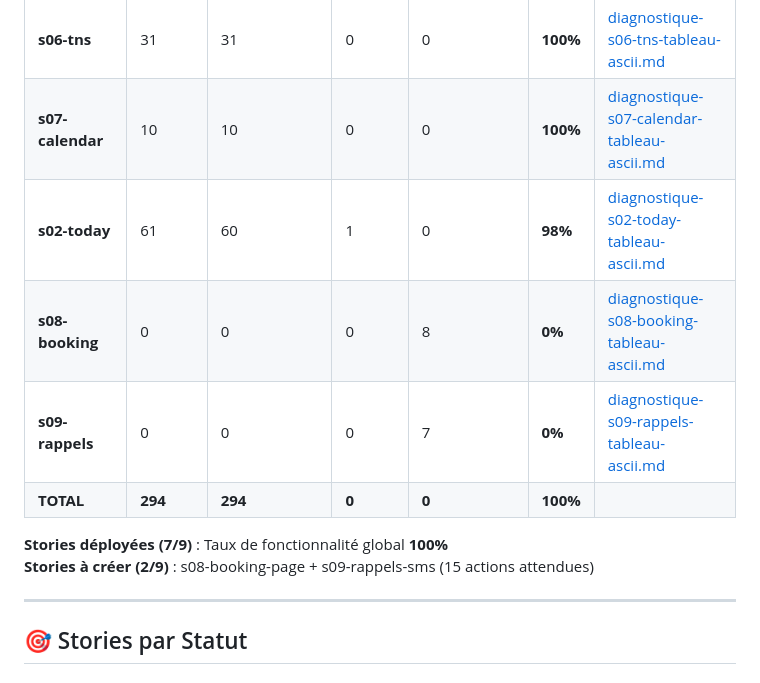
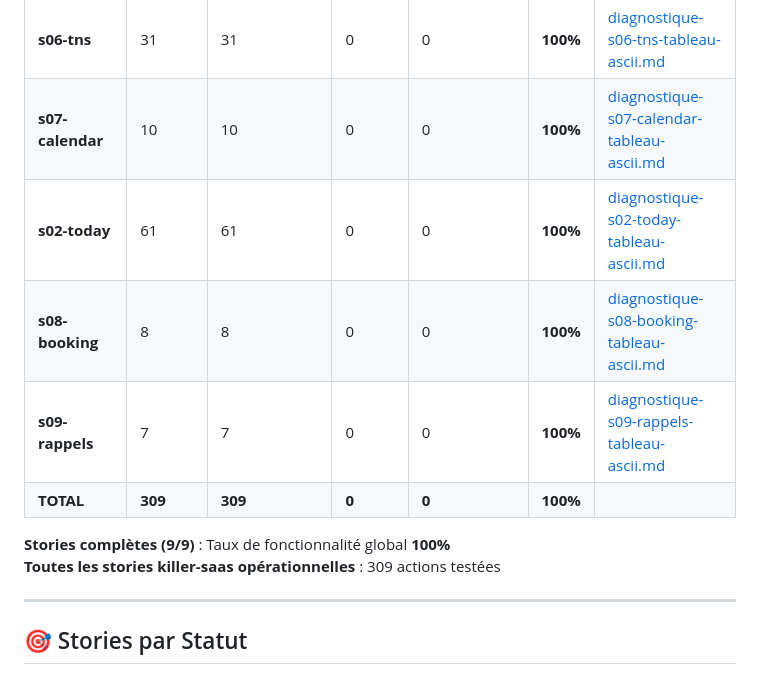
Before and after one commit to amieroeducation-pixel/TedScaleWithOuss, a Markdown page: docs/DIAGNOSTIQUE-SYNTHESE-GLOBALE.md, the part around the change. Rendered like a GitHub page.

```diff
--- a/docs/DIAGNOSTIQUE-SYNTHESE-GLOBALE.md
+++ b/docs/DIAGNOSTIQUE-SYNTHESE-GLOBALE.md
@@ -14,13 +14,13 @@
 | **s03-crm** | 95 | 95 | 0 | 0 | **100%** | [diagnostique-s03-crm-tableau-ascii.md](./diagnostique-s03-crm-tableau-ascii.md) |
 | **s06-tns** | 31 | 31 | 0 | 0 | **100%** | [diagnostique-s06-tns-tableau-ascii.md](./diagnostique-s06-tns-tableau-ascii.md) |
 | **s07-calendar** | 10 | 10 | 0 | 0 | **100%** | [diagnostique-s07-calendar-tableau-ascii.md](./diagnostique-s07-calendar-tableau-ascii.md) |
-| **s02-today** | 61 | 60 | 1 | 0 | **98%** | [diagnostique-s02-today-tableau-ascii.md](./diagnostique-s02-today-tableau-ascii.md) |
-| **s08-booking** | 0 | 0 | 0 | 8 | **0%** | [diagnostique-s08-booking-tableau-ascii.md](./diagnostique-s08-booking-tableau-ascii.md) |
-| **s09-rappels** | 0 | 0 | 0 | 7 | **0%** | [diagnostique-s09-rappels-tableau-ascii.md](./diagnostique-s09-rappels-tableau-ascii.md) |
-| **TOTAL** | **294** | **294** | **0** | **0** | **100%** |
+| **s02-today** | 61 | 61 | 0 | 0 | **100%** | [diagnostique-s02-today-tableau-ascii.md](./diagnostique-s02-today-tableau-ascii.md) |
+| **s08-booking** | 8 | 8 | 0 | 0 | **100%** | [diagnostique-s08-booking-tableau-ascii.md](./diagnostique-s08-booking-tableau-ascii.md) |
+| **s09-rappels** | 7 | 7 | 0 | 0 | **100%** | [diagnostique-s09-rappels-tableau-ascii.md](./diagnostique-s09-rappels-tableau-ascii.md) |
+| **TOTAL** | **309** | **309** | **0** | **0** | **100%** |
 
-**Stories déployées (7/9)** : Taux de fonctionnalité global **100%**
-**Stories à créer (2/9)** : s08-booking-page + s09-rappels-sms (15 actions attendues)
+**Stories complètes (9/9)** : Taux de fonctionnalité global **100%**
+**Toutes les stories killer-saas opérationnelles** : 309 actions testées
 
 ---
 
```
Also changed, not shown: docs/TESTS-VALIDATION-PHASE2-3.md (added, +368 -0 lines).
